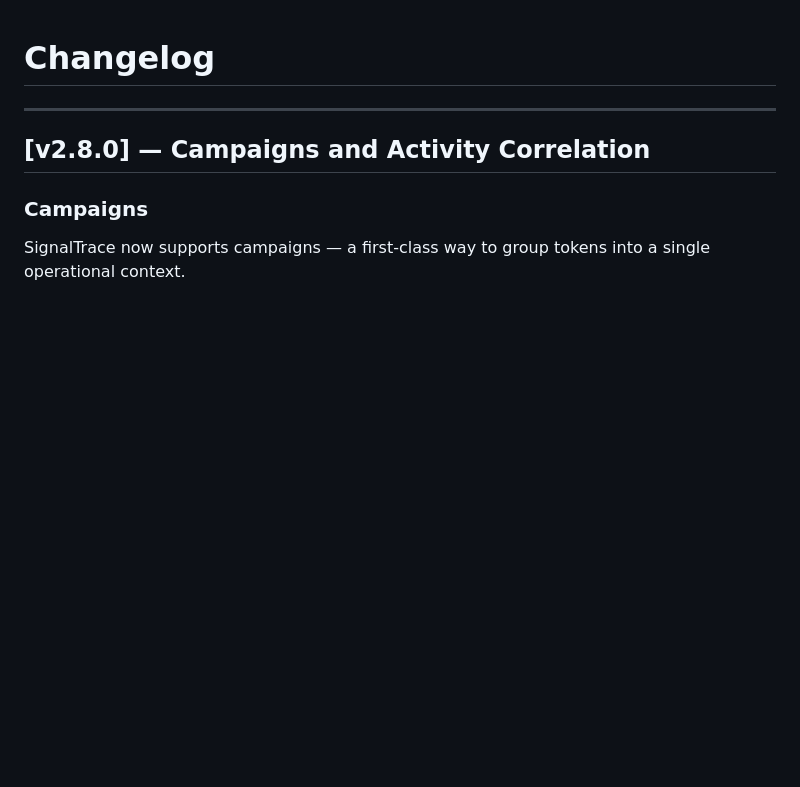
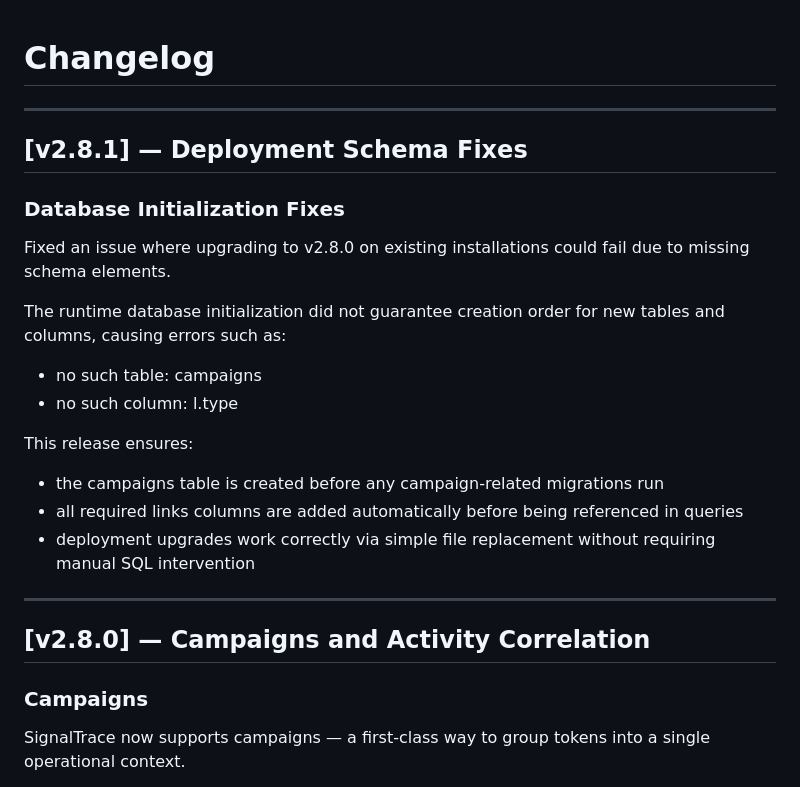
Before and after one commit to veddegre/signaltrace, a Markdown page: CHANGELOG.md, the part around the change. Drawn GitHub-style; blank space fills up the shorter version.

Commit message:
Update CHANGELOG for v2.8.1 fixes
Added details about deployment schema fixes in v2.8.1, including database initialization improvements and error resolutions.

```diff
--- a/CHANGELOG.md
+++ b/CHANGELOG.md
@@ -1,4 +1,23 @@
 # Changelog
+
+---
+
+## [v2.8.1] — Deployment Schema Fixes
+
+### Database Initialization Fixes
+
+Fixed an issue where upgrading to v2.8.0 on existing installations could fail due to missing schema elements.
+
+The runtime database initialization did not guarantee creation order for new tables and columns, causing errors such as:
+
+- no such table: campaigns
+- no such column: l.type
+
+This release ensures:
+
+- the campaigns table is created before any campaign-related migrations run
+- all required links columns are added automatically before being referenced in queries
+- deployment upgrades work correctly via simple file replacement without requiring manual SQL intervention
 
 ---
 
```
